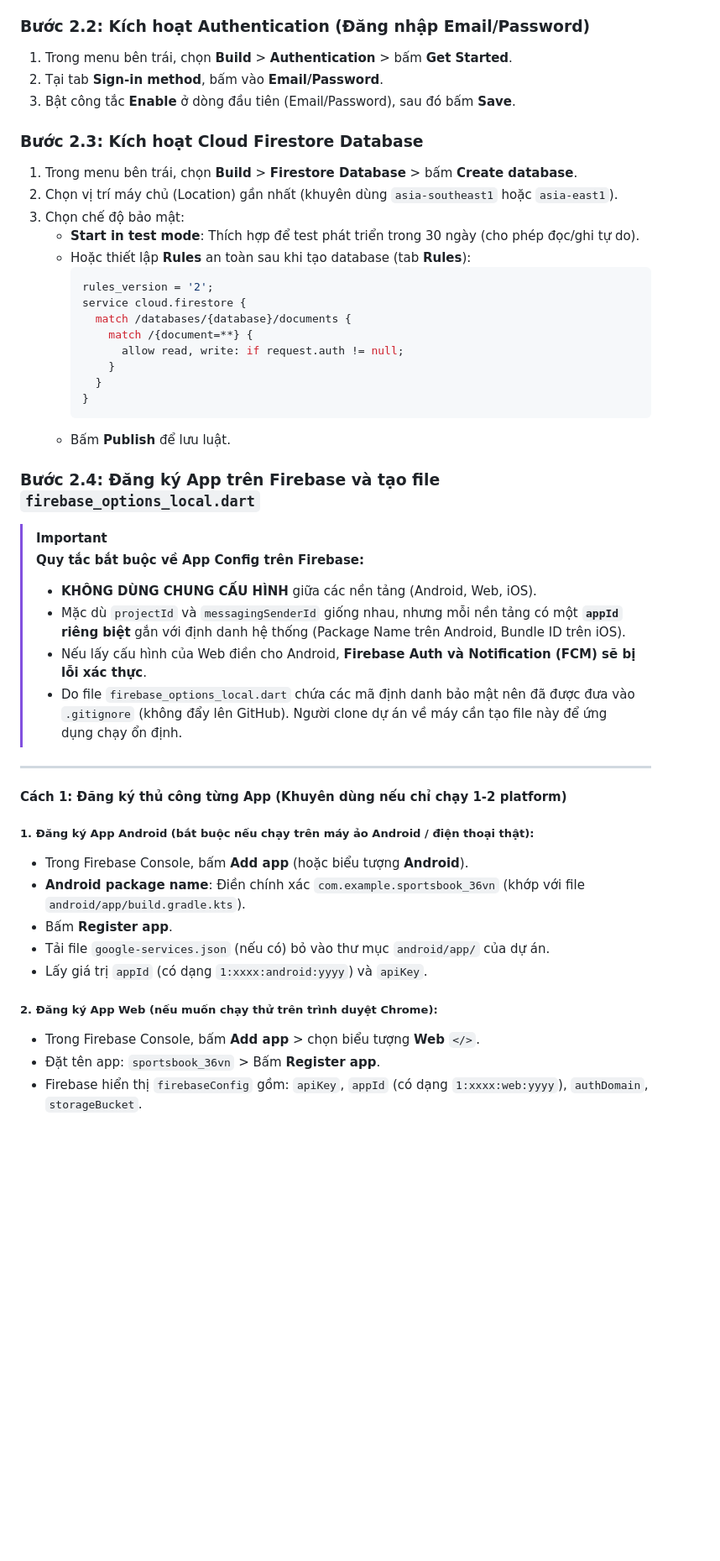
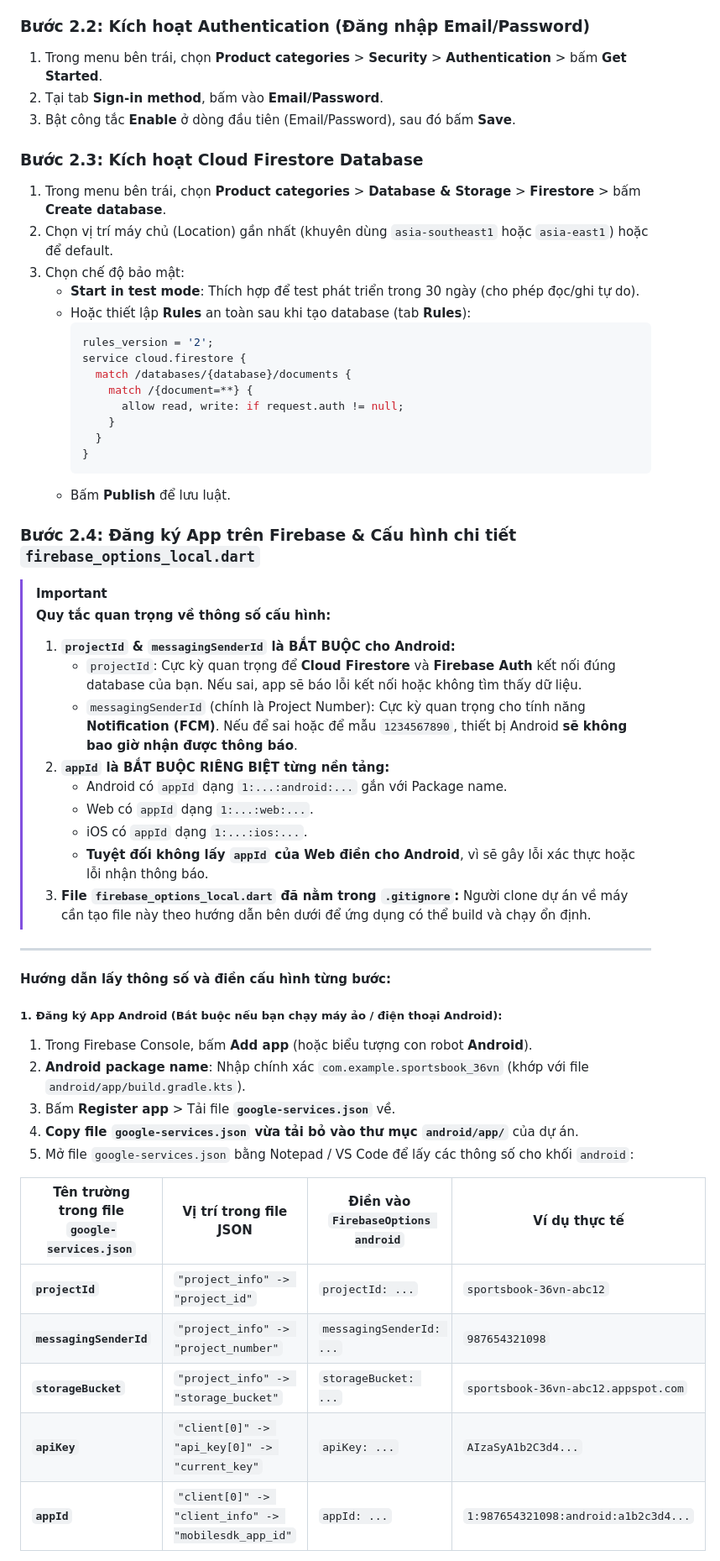
Before and after one commit to datnx89-commits/PRM_Project, a Markdown page: README.md, the part around one of its changes. Shown at 84% size. Drawn GitHub-style; blank space fills up the shorter version.

````diff
--- a/README.md
+++ b/README.md
@@ -23,13 +23,13 @@ Dự án sử dụng cơ chế khởi tạo Firebase qua file cấu hình Dart (
 3. Có thể tắt Google Analytics để khởi tạo nhanh hơn, sau đó bấm **Create project**.
 
 ### Bước 2.2: Kích hoạt Authentication (Đăng nhập Email/Password)
-1. Trong menu bên trái, chọn **Build** > **Authentication** > bấm **Get Started**.
+1. Trong menu bên trái, chọn **Product categories** > **Security** > **Authentication** > bấm **Get Started**.
 2. Tại tab **Sign-in method**, bấm vào **Email/Password**.
 3. Bật công tắc **Enable** ở dòng đầu tiên (Email/Password), sau đó bấm **Save**.
 
 ### Bước 2.3: Kích hoạt Cloud Firestore Database
-1. Trong menu bên trái, chọn **Build** > **Firestore Database** > bấm **Create database**.
-2. Chọn vị trí máy chủ (Location) gần nhất (khuyên dùng `asia-southeast1` hoặc `asia-east1`).
+1. Trong menu bên trái, chọn **Product categories** > **Database & Storage** > **Firestore** > bấm **Create database**.
+2. Chọn vị trí máy chủ (Location) gần nhất (khuyên dùng `asia-southeast1` hoặc `asia-east1`) hoặc để default.
 3. Chọn chế độ bảo mật:
    - **Start in test mode**: Thích hợp để test phát triển trong 30 ngày (cho phép đọc/ghi tự do).
    - Hoặc thiết lập **Rules** an toàn sau khi tạo database (tab **Rules**):
@@ -45,28 +45,36 @@ Dự án sử dụng cơ chế khởi tạo Firebase qua file cấu hình Dart (
      ```
    - Bấm **Publish** để lưu luật.
 
-### Bước 2.4: Đăng ký App trên Firebase và tạo file `firebase_options_local.dart`
+### Bước 2.4: Đăng ký App trên Firebase & Cấu hình chi tiết `firebase_options_local.dart`
 
 > [!IMPORTANT]
-> **Quy tắc bắt buộc về App Config trên Firebase:**
-> - **KHÔNG DÙNG CHUNG CẤU HÌNH** giữa các nền tảng (Android, Web, iOS).
-> - Mặc dù `projectId` và `messagingSenderId` giống nhau, nhưng mỗi nền tảng có một **`appId` riêng biệt** gắn với định danh hệ thống (Package Name trên Android, Bundle ID trên iOS).
-> - Nếu lấy cấu hình của Web điền cho Android, **Firebase Auth và Notification (FCM) sẽ bị lỗi xác thực**.
-> - Do file `firebase_options_local.dart` chứa các mã định danh bảo mật nên đã được đưa vào `.gitignore` (không đẩy lên GitHub). Người clone dự án về máy cần tạo file này để ứng dụng chạy ổn định.
+> **Quy tắc quan trọng về thông số cấu hình:**
+> 1. **`projectId` & `messagingSenderId` là BẮT BUỘC cho Android:**
+>    - `projectId`: Cực kỳ quan trọng để **Cloud Firestore** và **Firebase Auth** kết nối đúng database của bạn. Nếu sai, app sẽ báo lỗi kết nối hoặc không tìm thấy dữ liệu.
+>    - `messagingSenderId` (chính là Project Number): Cực kỳ quan trọng cho tính năng **Notification (FCM)**. Nếu để sai hoặc để mẫu `1234567890`, thiết bị Android **sẽ không bao giờ nhận được thông báo**.
+> 2. **`appId` là BẮT BUỘC RIÊNG BIỆT từng nền tảng:**
+>    - Android có `appId` dạng `1:...:android:...` gắn với Package name.
+>    - Web có `appId` dạng `1:...:web:...`.
+>    - iOS có `appId` dạng `1:...:ios:...`.
+>    - **Tuyệt đối không lấy `appId` của Web điền cho Android**, vì sẽ gây lỗi xác thực hoặc lỗi nhận thông báo.
+> 3. **File `firebase_options_local.dart` đã nằm trong `.gitignore`:** Người clone dự án về máy cần tạo file này theo hướng dẫn bên dưới để ứng dụng có thể build và chạy ổn định.
 
 ---
 
-#### Cách 1: Đăng ký thủ công từng App (Khuyên dùng nếu chỉ chạy 1-2 platform)
+#### Hướng dẫn lấy thông số và điền cấu hình từng bước:
 
-##### 1. Đăng ký App Android (bắt buộc nếu chạy trên máy ảo Android / điện thoại thật):
-- Trong Firebase Console, bấm **Add app** (hoặc biểu tượng **Android**).
-- **Android package name**: Điền chính xác `com.example.sportsbook_36vn` (khớp với file `android/app/build.gradle.kts`).
-- Bấm **Register app**.
-- Tải file `google-services.json` (nếu có) bỏ vào thư mục `android/app/` của dự án.
-- Lấy giá trị `appId` (có dạng `1:xxxx:android:yyyy`) và `apiKey`.
+##### 1. Đăng ký App Android (Bắt buộc nếu bạn chạy máy ảo / điện thoại Android):
+1. Trong Firebase Console, bấm **Add app** (hoặc biểu tượng con robot **Android**).
+2. **Android package name**: Nhập chính xác `com.example.sportsbook_36vn` (khớp với file `android/app/build.gradle.kts`).
+3. Bấm **Register app** > Tải file **`google-services.json`** về.
+4. **Copy file `google-services.json` vừa tải bỏ vào thư mục `android/app/`** của dự án.
+5. Mở file `google-services.json` bằng Notepad / VS Code để lấy các thông số cho khối `android`:
 
-##### 2. Đăng ký App Web (nếu muốn chạy thử trên trình duyệt Chrome):
-- Trong Firebase Console, bấm **Add app** > chọn biểu tượng **Web** `</>`.
-- Đặt tên app: `sportsbook_36vn` > Bấm **Register app**.
-- Firebase hiển thị `firebaseConfig` gồm: `apiKey`, `appId` (có dạng `1:xxxx:web:yyyy`), `authDomain`, `storageBucket`.
+| Tên trường trong file `google-services.json` | Vị trí trong file JSON | Điền vào `FirebaseOptions android` | Ví dụ thực tế |
+|---|---|---|---|
+| **`projectId`** | `"project_info" -> "project_id"` | `projectId: ...` | `sportsbook-36vn-abc12` |
+| **`messagingSenderId`** | `"project_info" -> "project_number"` | `messagingSenderId: ...` | `987654321098` |
+| **`storageBucket`** | `"project_info" -> "storage_bucket"` | `storageBucket: ...` | `sportsbook-36vn-abc12.appspot.com` |
+| **`apiKey`** | `"client[0]" -> "api_key[0]" -> "current_key"` | `apiKey: ...` | `AIzaSyA1b2C3d4...` |
+| **`appId`** | `"client[0]" -> "client_info" -> "mobilesdk_app_id"` | `appId: ...` | `1:987654321098:android:a1b2c3d4...` |
 
````
Also changed, not shown: other parts of README.md (+83 -62 lines).
